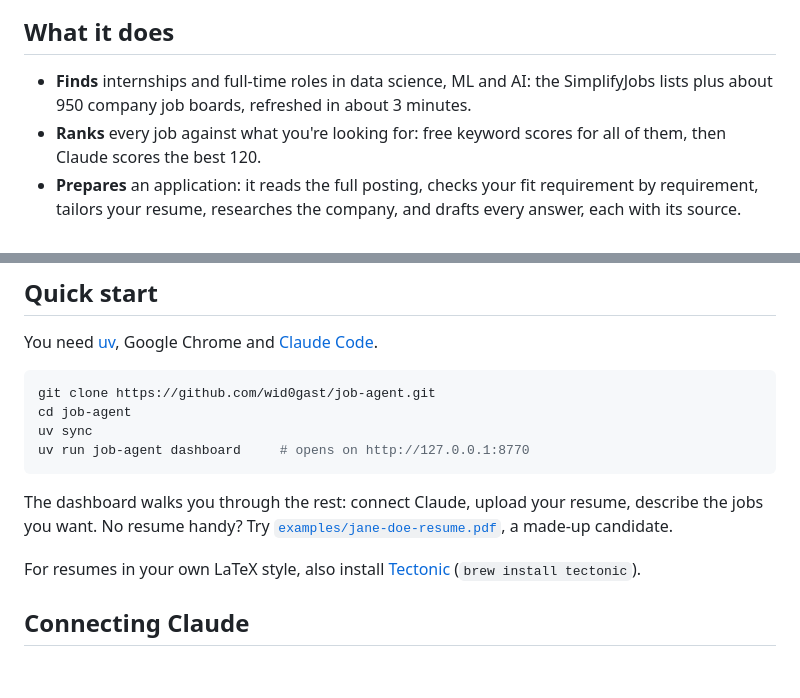
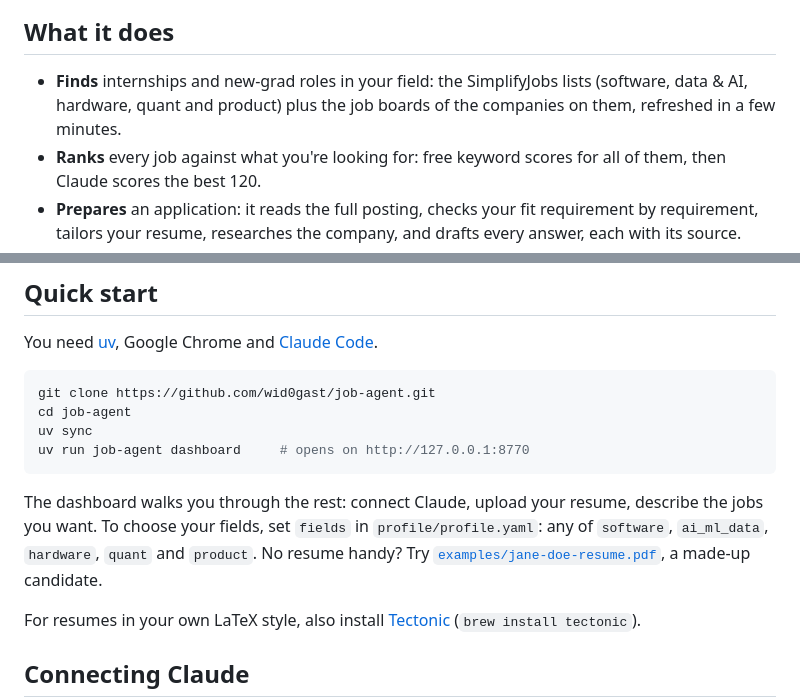
Before and after one commit to wid0gast/job-agent, a Markdown page: README.md, 2 parts joined by grey strips. Drawn GitHub-style; blank space fills up the shorter version.

````diff
--- a/README.md
+++ b/README.md
@@ -14,7 +14,7 @@ and applies only after you approve.
 
 ## What it does
 
-- **Finds** internships and full-time roles in data science, ML and AI: the SimplifyJobs lists plus about 950 company job boards, refreshed in about 3 minutes.
+- **Finds** internships and new-grad roles in your field: the SimplifyJobs lists (software, data & AI, hardware, quant and product) plus the job boards of the companies on them, refreshed in a few minutes.
 - **Ranks** every job against what you're looking for: free keyword scores for all of them, then Claude scores the best 120.
 - **Prepares** an application: it reads the full posting, checks your fit requirement by requirement, tailors your resume, researches the company, and drafts every answer, each with its source.
 - **Applies** only after you approve, on Greenhouse, Lever, Ashby and Workday, typing exactly the answers you approved.
@@ -80,6 +80,7 @@ uv run job-agent dashboard     # opens on http://127.0.0.1:8770
 ```
 
 The dashboard walks you through the rest: connect Claude, upload your resume, describe the jobs you want.
+To choose your fields, set `fields` in `profile/profile.yaml`: any of `software`, `ai_ml_data`, `hardware`, `quant` and `product`.
 No resume handy? Try [`examples/jane-doe-resume.pdf`](examples/jane-doe-resume.pdf), a made-up candidate.
 
 For resumes in your own LaTeX style, also install [Tectonic](https://tectonic-typesetting.github.io/) (`brew install tectonic`).
````
Also changed, not shown: docs/GUIDE.md (+3 -1 lines).
